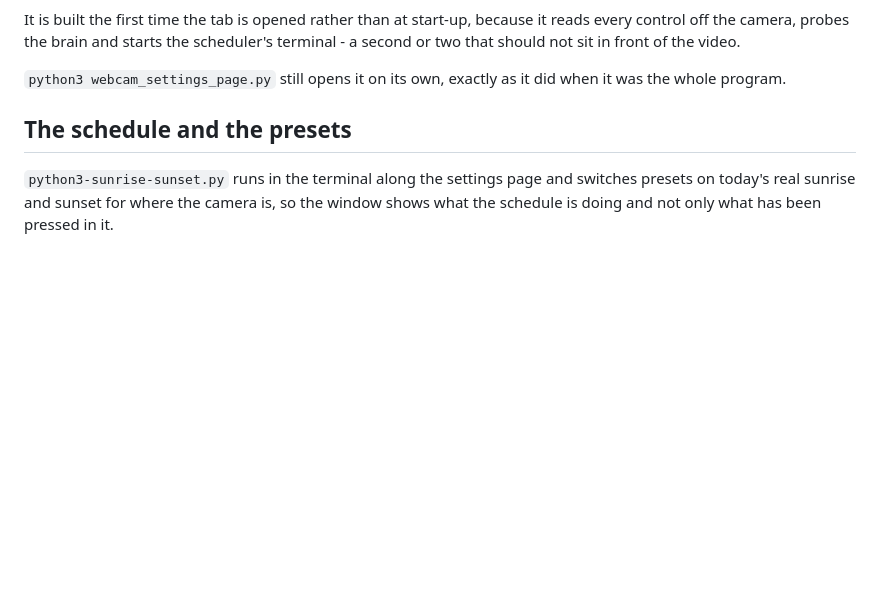
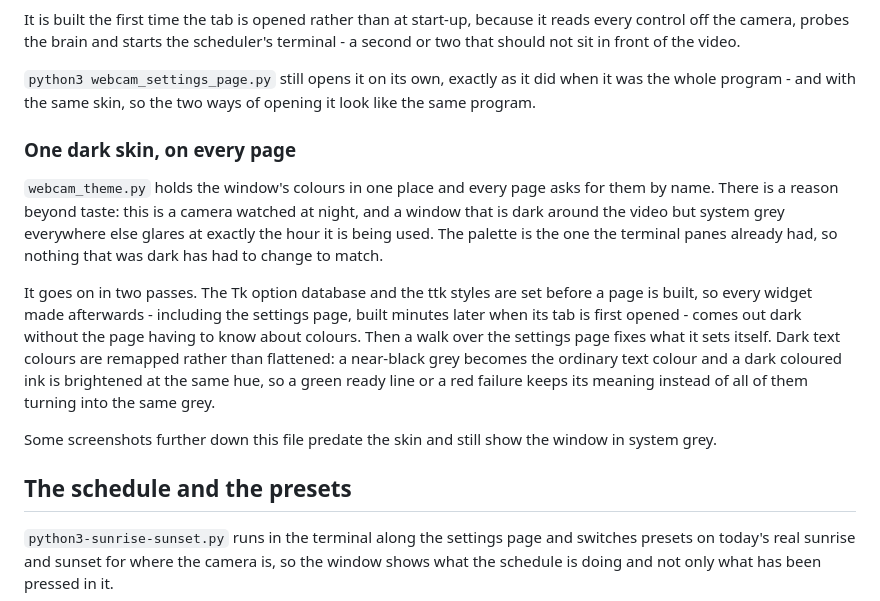
Before and after one commit to CodeProSpecialist/Webcam-Light-Adjuster-in-Python-3, a Markdown page: README.md, the part around one of its changes. Rendered like a GitHub page; blank space fills up the shorter version.

```diff
--- a/README.md
+++ b/README.md
@@ -383,7 +383,29 @@ scheduler's terminal - a second or two that should not sit in front of the
 video.
 
 `python3 webcam_settings_page.py` still opens it on its own, exactly as it
-did when it was the whole program.
+did when it was the whole program - and with the same skin, so the two ways
+of opening it look like the same program.
+
+### One dark skin, on every page
+
+`webcam_theme.py` holds the window's colours in one place and every page asks
+for them by name. There is a reason beyond taste: this is a camera watched at
+night, and a window that is dark around the video but system grey everywhere
+else glares at exactly the hour it is being used. The palette is the one the
+terminal panes already had, so nothing that was dark has had to change to
+match.
+
+It goes on in two passes. The Tk option database and the ttk styles are set
+before a page is built, so every widget made afterwards - including the
+settings page, built minutes later when its tab is first opened - comes out
+dark without the page having to know about colours. Then a walk over the
+settings page fixes what it sets itself. Dark text colours are remapped rather
+than flattened: a near-black grey becomes the ordinary text colour and a dark
+coloured ink is brightened at the same hue, so a green ready line or a red
+failure keeps its meaning instead of all of them turning into the same grey.
+
+Some screenshots further down this file predate the skin and still show the
+window in system grey.
 
 ## The schedule and the presets
 
```
Also changed, not shown: other parts of README.md (+33 -1 lines), docs/brain-suite.png (added), docs/screenshot-brain-tile.png.
